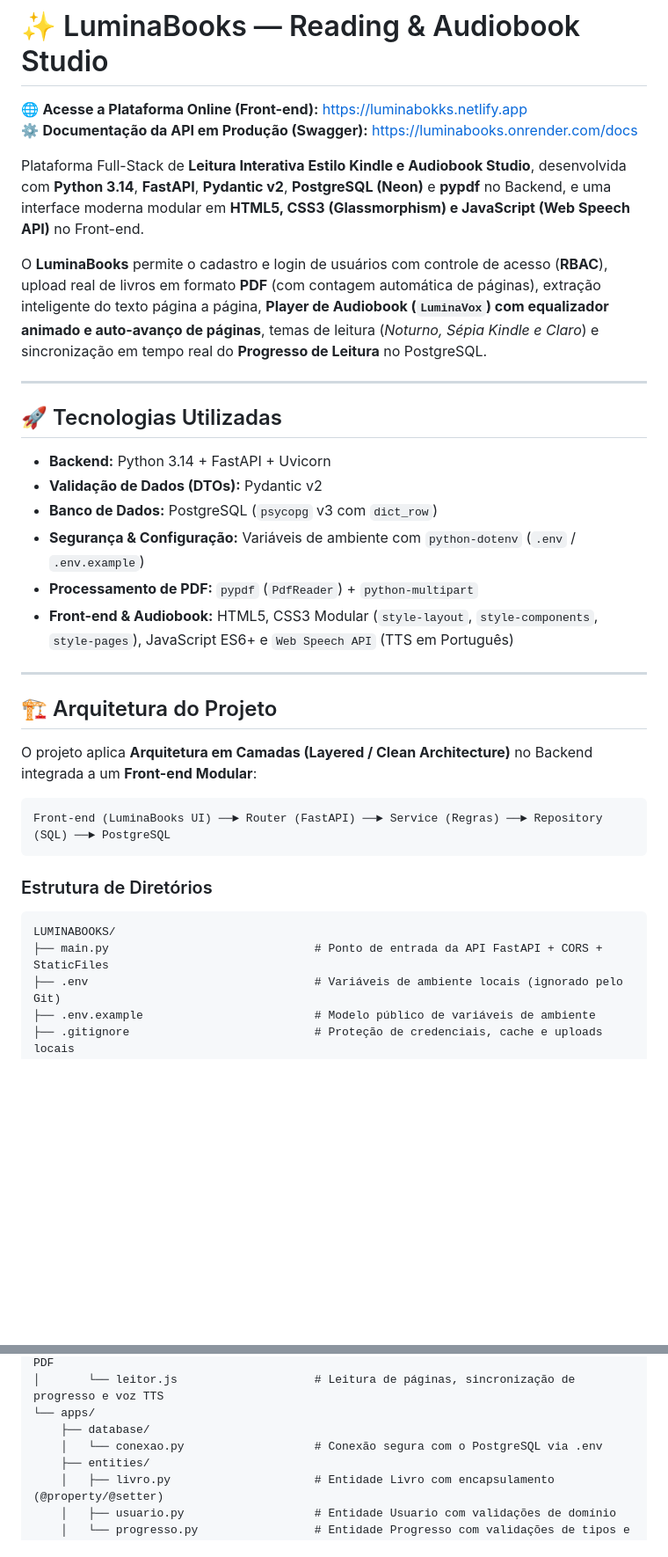
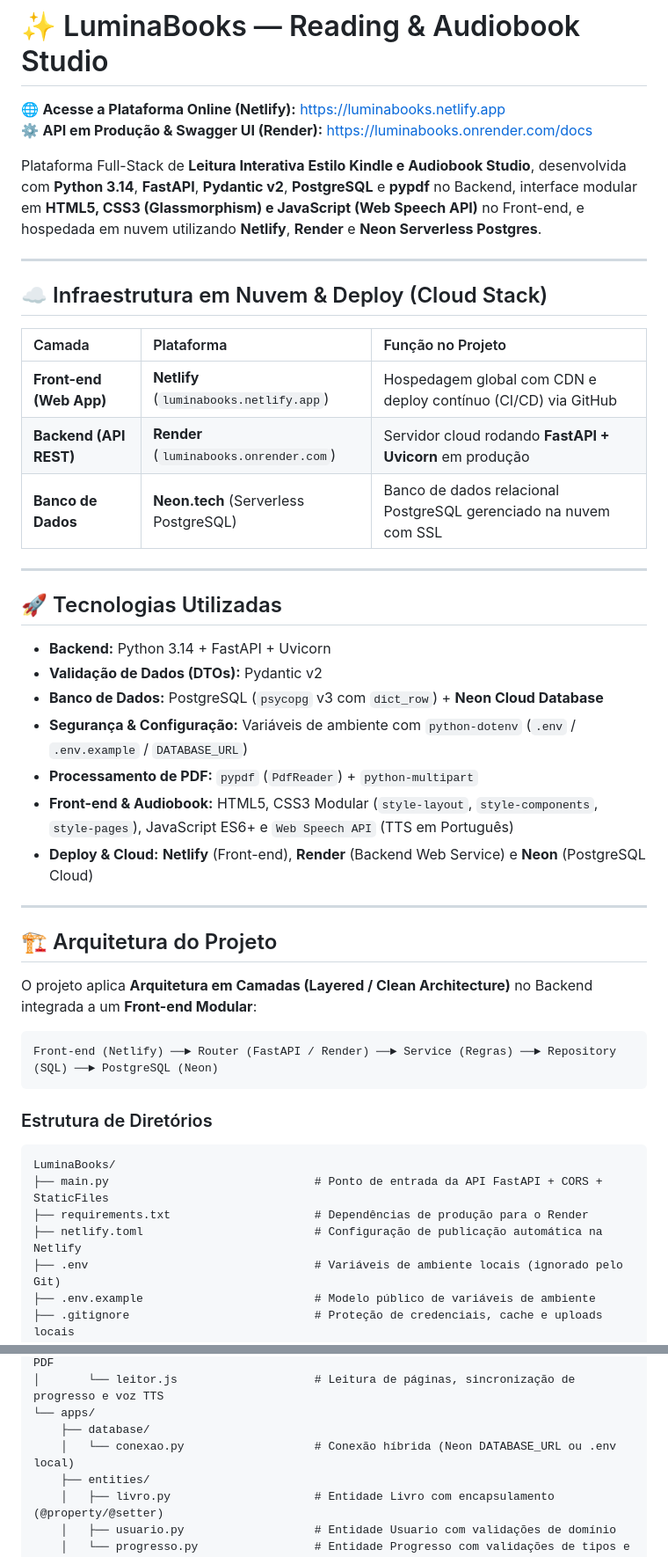
Before and after one commit to CaioHartenGit/LIVRARIA-DIGITAL, a Markdown page: README.md, 2 parts joined by grey strips. Shown at 88% size. Drawn GitHub-style; blank space fills up the shorter version.

Commit message:
docs: adicionando URL oficial https://luminabooks.netlify.app e stack cloud (Netlify, Render e Neon) no README.md

````diff
--- a/README.md
+++ b/README.md
@@ -1,11 +1,19 @@
 # ✨ LuminaBooks — Reading & Audiobook Studio
 
-🌐 **Acesse a Plataforma Online (Front-end):** [https://luminabokks.netlify.app](https://luminabokks.netlify.app)
-⚙️ **Documentação da API em Produção (Swagger):** [https://luminabooks.onrender.com/docs](https://luminabooks.onrender.com/docs)
+🌐 **Acesse a Plataforma Online (Netlify):** [https://luminabooks.netlify.app](https://luminabooks.netlify.app)
+⚙️ **API em Produção & Swagger UI (Render):** [https://luminabooks.onrender.com/docs](https://luminabooks.onrender.com/docs)
 
-Plataforma Full-Stack de **Leitura Interativa Estilo Kindle e Audiobook Studio**, desenvolvida com **Python 3.14**, **FastAPI**, **Pydantic v2**, **PostgreSQL (Neon)** e **pypdf** no Backend, e uma interface moderna modular em **HTML5, CSS3 (Glassmorphism) e JavaScript (Web Speech API)** no Front-end.
+Plataforma Full-Stack de **Leitura Interativa Estilo Kindle e Audiobook Studio**, desenvolvida com **Python 3.14**, **FastAPI**, **Pydantic v2**, **PostgreSQL** e **pypdf** no Backend, interface modular em **HTML5, CSS3 (Glassmorphism) e JavaScript (Web Speech API)** no Front-end, e hospedada em nuvem utilizando **Netlify**, **Render** e **Neon Serverless Postgres**.
 
-O **LuminaBooks** permite o cadastro e login de usuários com controle de acesso (**RBAC**), upload real de livros em formato **PDF** (com contagem automática de páginas), extração inteligente do texto página a página, **Player de Audiobook (`LuminaVox`) com equalizador animado e auto-avanço de páginas**, temas de leitura (*Noturno, Sépia Kindle e Claro*) e sincronização em tempo real do **Progresso de Leitura** no PostgreSQL.
+---
+
+## ☁️ Infraestrutura em Nuvem & Deploy (Cloud Stack)
+
+| Camada | Plataforma | Função no Projeto |
+| :--- | :--- | :--- |
+| **Front-end (Web App)** | **Netlify** (`luminabooks.netlify.app`) | Hospedagem global com CDN e deploy contínuo (CI/CD) via GitHub |
+| **Backend (API REST)** | **Render** (`luminabooks.onrender.com`) | Servidor cloud rodando **FastAPI + Uvicorn** em produção |
+| **Banco de Dados** | **Neon.tech** (Serverless PostgreSQL) | Banco de dados relacional PostgreSQL gerenciado na nuvem com SSL |
 
 ---
 
@@ -13,10 +21,11 @@ O **LuminaBooks** permite o cadastro e login de usuários com controle de acesso
 
 * **Backend:** Python 3.14 + FastAPI + Uvicorn
 * **Validação de Dados (DTOs):** Pydantic v2
-* **Banco de Dados:** PostgreSQL (`psycopg` v3 com `dict_row`)
-* **Segurança & Configuração:** Variáveis de ambiente com `python-dotenv` (`.env` / `.env.example`)
+* **Banco de Dados:** PostgreSQL (`psycopg` v3 com `dict_row`) + **Neon Cloud Database**
+* **Segurança & Configuração:** Variáveis de ambiente com `python-dotenv` (`.env` / `.env.example` / `DATABASE_URL`)
 * **Processamento de PDF:** `pypdf` (`PdfReader`) + `python-multipart`
 * **Front-end & Audiobook:** HTML5, CSS3 Modular (`style-layout`, `style-components`, `style-pages`), JavaScript ES6+ e `Web Speech API` (TTS em Português)
+* **Deploy & Cloud:** **Netlify** (Front-end), **Render** (Backend Web Service) e **Neon** (PostgreSQL Cloud)
 
 ---
 
@@ -25,14 +34,16 @@ O **LuminaBooks** permite o cadastro e login de usuários com controle de acesso
 O projeto aplica **Arquitetura em Camadas (Layered / Clean Architecture)** no Backend integrada a um **Front-end Modular**:
 
 ```text
-Front-end (LuminaBooks UI) ──► Router (FastAPI) ──► Service (Regras) ──► Repository (SQL) ──► PostgreSQL
+Front-end (Netlify) ──► Router (FastAPI / Render) ──► Service (Regras) ──► Repository (SQL) ──► PostgreSQL (Neon)
 ```
 
 ### Estrutura de Diretórios
 
 ```text
-LUMINABOOKS/
+LuminaBooks/
 ├── main.py                              # Ponto de entrada da API FastAPI + CORS + StaticFiles
+├── requirements.txt                     # Dependências de produção para o Render
+├── netlify.toml                         # Configuração de publicação automática na Netlify
 ├── .env                                 # Variáveis de ambiente locais (ignorado pelo Git)
 ├── .env.example                         # Modelo público de variáveis de ambiente
 ├── .gitignore                           # Proteção de credenciais, cache e uploads locais
@@ -52,7 +63,7 @@ LUMINABOOKS/
 │       └── leitor.js                    # Leitura de páginas, sincronização de progresso e voz TTS
 └── apps/
     ├── database/
-    │   └── conexao.py                   # Conexão segura com o PostgreSQL via .env
+    │   └── conexao.py                   # Conexão híbrida (Neon DATABASE_URL ou .env local)
     ├── entities/
     │   ├── livro.py                     # Entidade Livro com encapsulamento (@property/@setter)
     │   ├── usuario.py                   # Entidade Usuario com validações de domínio
````
Also changed, not shown: other parts of README.md (+10 -10 lines).
